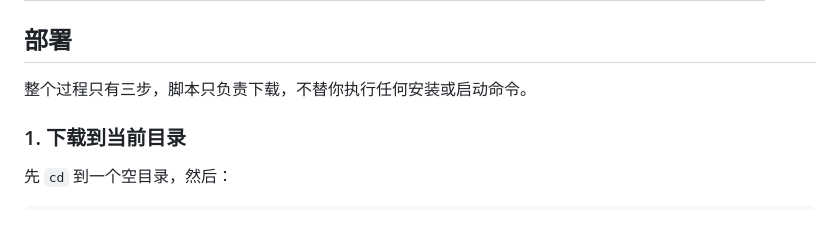
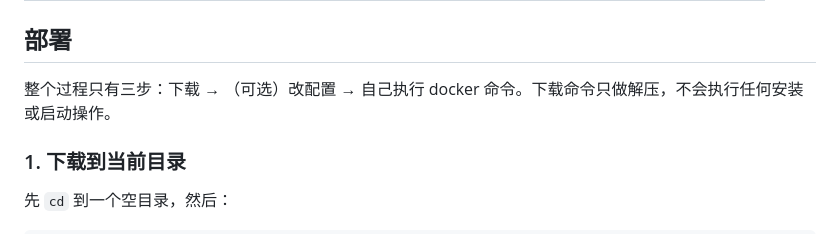
Before and after one commit to Steve0723/quickdrop, a Markdown page: README.md, the part around the change. Drawn GitHub-style.

Commit message:
docs: 部署说明措辞调整

```diff
--- a/README.md
+++ b/README.md
@@ -26,7 +26,7 @@ docker compose up -d --build
 
 ## 部署
 
-整个过程只有三步，脚本只负责下载，不替你执行任何安装或启动命令。
+整个过程只有三步：下载 → （可选）改配置 → 自己执行 docker 命令。下载命令只做解压，不会执行任何安装或启动操作。
 
 ### 1. 下载到当前目录
 
```
